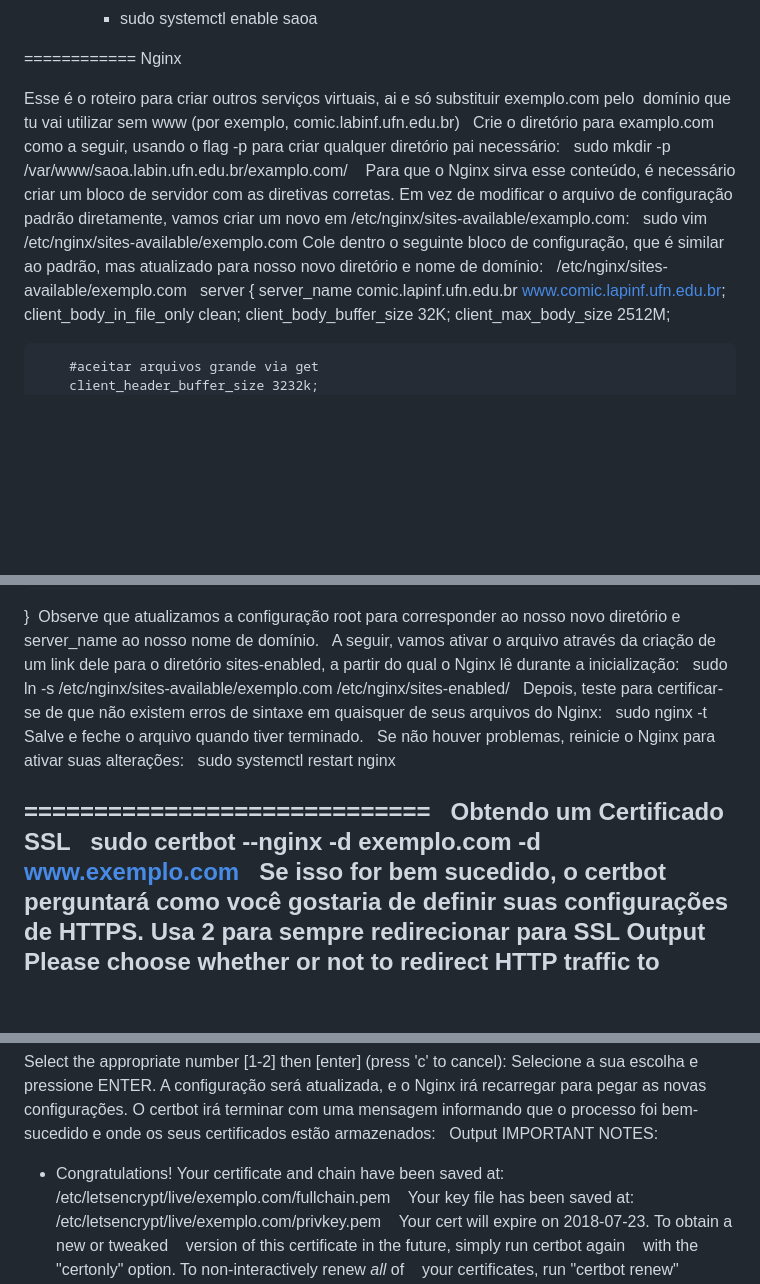
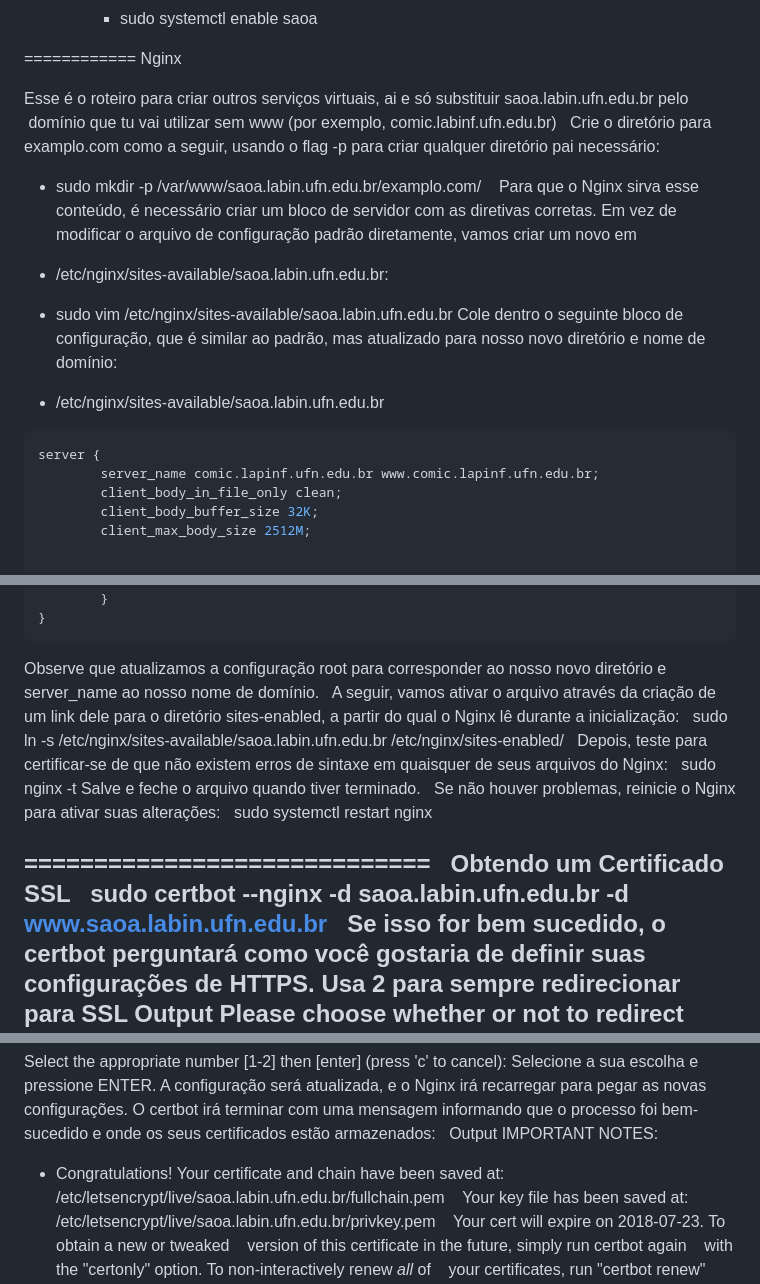
Before and after one commit to rogerdapalma/sistemaAvaliacaoArtigos, a Markdown page: disponibilizandoSistemaServidor.md, 3 parts joined by grey strips. GitHub-like rendering; blank space fills up the shorter version.

Commit message:
atualizando sistema

````diff
--- a/disponibilizandoSistemaServidor.md
+++ b/disponibilizandoSistemaServidor.md
@@ -60,20 +60,22 @@ ExecStart=/var/www/saoa.labin.ufn.edu.br/saoa/venv/bin/gunicorn --access-logfile
 ============
 Nginx
 
-Esse é o roteiro para criar outros serviços virtuais, ai e só substituir exemplo.com pelo  domínio que tu vai utilizar sem www (por exemplo, comic.labinf.ufn.edu.br)
+Esse é o roteiro para criar outros serviços virtuais, ai e só substituir saoa.labin.ufn.edu.br pelo  domínio que tu vai utilizar sem www (por exemplo, comic.labinf.ufn.edu.br)
 
 Crie o diretório para examplo.com como a seguir, usando o flag -p para criar qualquer diretório pai necessário:
 
-sudo mkdir -p /var/www/saoa.labin.ufn.edu.br/examplo.com/
+- sudo mkdir -p /var/www/saoa.labin.ufn.edu.br/examplo.com/
 
 Para que o Nginx sirva esse conteúdo, é necessário criar um bloco de servidor com as diretivas corretas.
-Em vez de modificar o arquivo de configuração padrão diretamente, vamos criar um novo em /etc/nginx/sites-available/examplo.com:
+Em vez de modificar o arquivo de configuração padrão diretamente, vamos criar um novo em
 
-sudo vim /etc/nginx/sites-available/exemplo.com
+- /etc/nginx/sites-available/saoa.labin.ufn.edu.br:
+
+- sudo vim /etc/nginx/sites-available/saoa.labin.ufn.edu.br
 Cole dentro o seguinte bloco de configuração, que é similar ao padrão, mas atualizado para nosso novo diretório e nome de domínio:
 
-/etc/nginx/sites-available/exemplo.com
-
+- /etc/nginx/sites-available/saoa.labin.ufn.edu.br
+```ini
 server {
         server_name comic.lapinf.ufn.edu.br www.comic.lapinf.ufn.edu.br;
         client_body_in_file_only clean;
@@ -101,13 +103,14 @@ server {
                 proxy_pass http://unix:/var/www/comic.lapinf.ufn.edu.br/comic/comic.sock;
         }
 }
+```
 Observe que atualizamos a configuração root para corresponder ao nosso novo diretório e
 server_name ao nosso nome de domínio.
 
 A seguir, vamos ativar o arquivo através da criação de um link dele para o diretório sites-enabled,
 a partir do qual o Nginx lê durante a inicialização:
 
-sudo ln -s /etc/nginx/sites-available/exemplo.com /etc/nginx/sites-enabled/
+sudo ln -s /etc/nginx/sites-available/saoa.labin.ufn.edu.br /etc/nginx/sites-enabled/
 
 Depois, teste para certificar-se de que não existem erros de sintaxe em quaisquer de seus arquivos do Nginx:
 
@@ -122,7 +125,7 @@ sudo systemctl restart nginx
 
 Obtendo um Certificado SSL
 
-sudo certbot --nginx -d exemplo.com -d www.exemplo.com
+sudo certbot --nginx -d saoa.labin.ufn.edu.br -d www.saoa.labin.ufn.edu.br
 
 Se isso for bem sucedido, o certbot perguntará como você gostaria de definir suas configurações de HTTPS.
 Usa 2 para sempre redirecionar para SSL
@@ -140,9 +143,9 @@ Selecione a sua escolha e pressione ENTER. A configuração será atualizada, e
 Output
 IMPORTANT NOTES:
 - Congratulations! Your certificate and chain have been saved at:
-   /etc/letsencrypt/live/exemplo.com/fullchain.pem
+   /etc/letsencrypt/live/saoa.labin.ufn.edu.br/fullchain.pem
    Your key file has been saved at:
-   /etc/letsencrypt/live/exemplo.com/privkey.pem
+   /etc/letsencrypt/live/saoa.labin.ufn.edu.br/privkey.pem
    Your cert will expire on 2018-07-23. To obtain a new or tweaked
    version of this certificate in the future, simply run certbot again
    with the "certonly" option. To non-interactively renew *all* of
````
